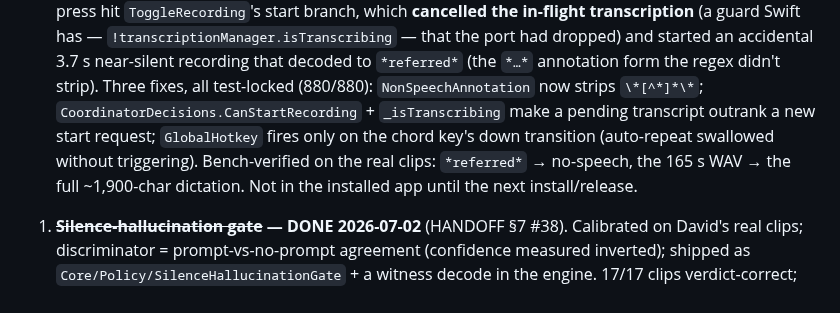
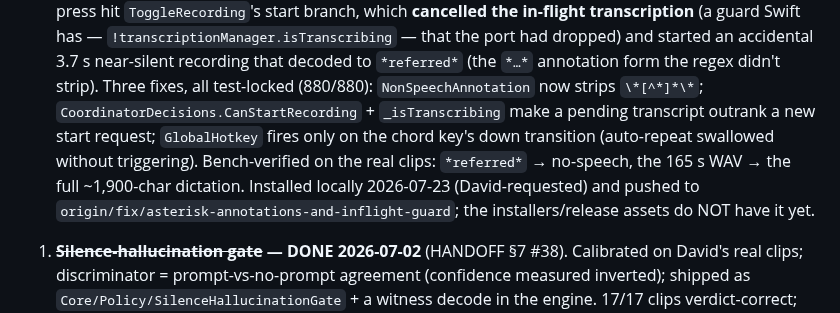
Before and after one commit to david53001/jvoice, a Markdown page: docs/windows-roadmap.md, the part around the change. Rendered like a GitHub page.

```diff
--- a/docs/windows-roadmap.md
+++ b/docs/windows-roadmap.md
@@ -21,8 +21,9 @@
   `CoordinatorDecisions.CanStartRecording` + `_isTranscribing` make a pending transcript
   outrank a new start request; `GlobalHotkey` fires only on the chord key's down transition
   (auto-repeat swallowed without triggering). Bench-verified on the real clips: `*referred*`
-  → no-speech, the 165 s WAV → the full ~1,900-char dictation. Not in the installed app until
-  the next install/release.
+  → no-speech, the 165 s WAV → the full ~1,900-char dictation. Installed locally 2026-07-23
+  (David-requested) and pushed to `origin/fix/asterisk-annotations-and-inflight-guard`; the
+  installers/release assets do NOT have it yet.
 1. **~~Silence-hallucination gate~~ — DONE 2026-07-02** (HANDOFF §7 #38). Calibrated on David's
    real clips; discriminator = prompt-vs-no-prompt agreement (confidence measured inverted);
    shipped as `Core/Policy/SilenceHallucinationGate` + a witness decode in the engine. 17/17
```
Also changed, not shown: docs/HANDOFF-WINDOWS.md (+12 -2 lines).
